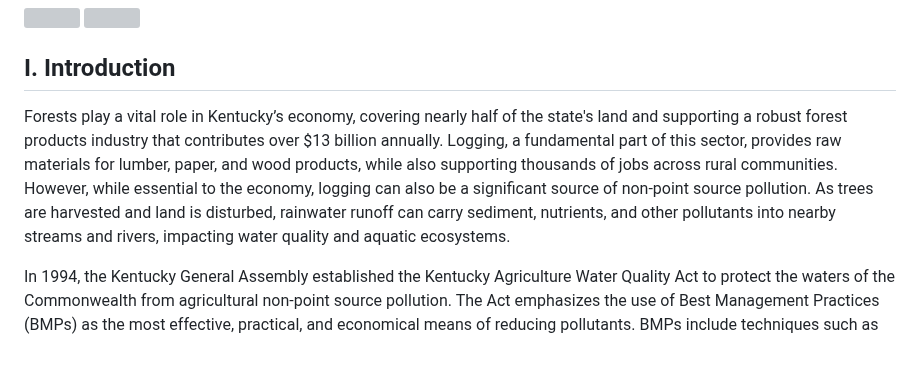
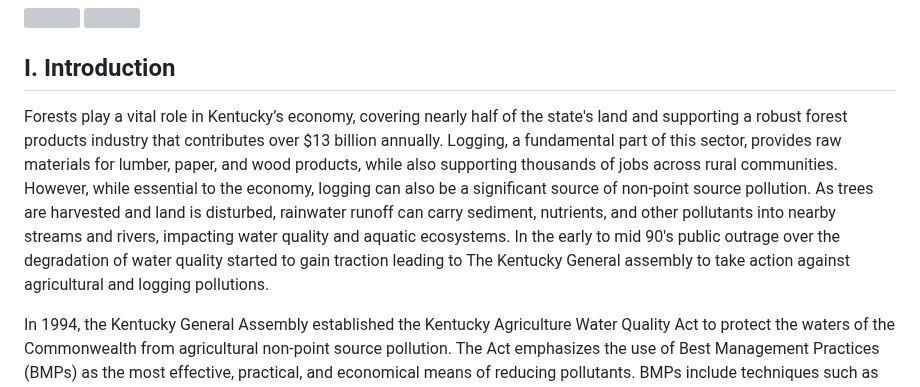
Before and after one commit to MichaelAmmerman/Kentucky-Logging-Bridge-Program, a Markdown page: README.md, the part around the change. GitHub-like rendering; blank space fills up the shorter version; grey boxes are pictures that could not be loaded.

```diff
--- a/README.md
+++ b/README.md
@@ -8,7 +8,7 @@
 
 ## I. Introduction
 
-<p>Forests play a vital role in Kentucky’s economy, covering nearly half of the state's land and supporting a robust forest products industry that contributes over $13 billion annually. Logging, a fundamental part of this sector, provides raw materials for lumber, paper, and wood products, while also supporting thousands of jobs across rural communities. However, while essential to the economy, logging can also be a significant source of non-point source pollution. As trees are harvested and land is disturbed, rainwater runoff can carry sediment, nutrients, and other pollutants into nearby streams and rivers, impacting water quality and aquatic ecosystems.</p>
+<p>Forests play a vital role in Kentucky’s economy, covering nearly half of the state's land and supporting a robust forest products industry that contributes over $13 billion annually. Logging, a fundamental part of this sector, provides raw materials for lumber, paper, and wood products, while also supporting thousands of jobs across rural communities. However, while essential to the economy, logging can also be a significant source of non-point source pollution. As trees are harvested and land is disturbed, rainwater runoff can carry sediment, nutrients, and other pollutants into nearby streams and rivers, impacting water quality and aquatic ecosystems. In the early to mid 90's public outrage over the degradation of water quality started to gain traction leading to The Kentucky General assembly to take action against agricultural and logging pollutions.</p>
 
 <p>In 1994, the Kentucky General Assembly established the Kentucky Agriculture Water Quality Act to protect the waters of the Commonwealth from agricultural non-point source pollution. The Act emphasizes the use of Best Management Practices (BMPs) as the most effective, practical, and economical means of reducing pollutants. BMPs include techniques such as erosion control, nutrient management, and the implementation of riparian buffers, which collectively work to minimize the runoff of pollutants into surface and groundwater. By mandating these practices, the Act not only safeguards Kentucky’s water resources but also promotes sustainable agricultural operations. This legislative initiative serves as a cornerstone for environmental stewardship, continuing to guide collaborative efforts among farmers, regulatory agencies, and conservation groups. Read More about KAWQA <a href="https://dep.gateway.ky.gov/eForms/Account/Home.aspx">here</a>.</p>
 
```
